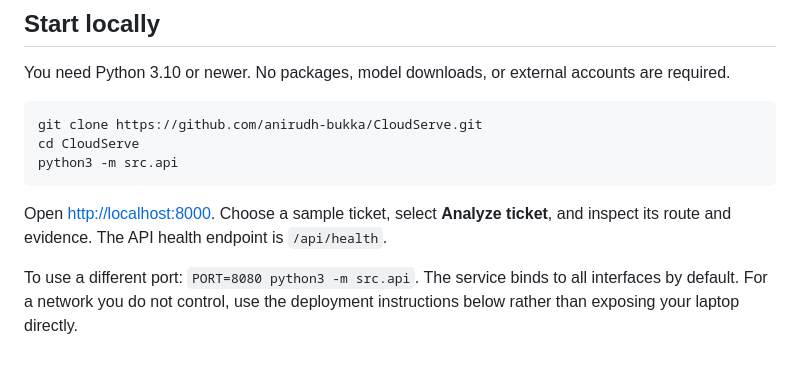
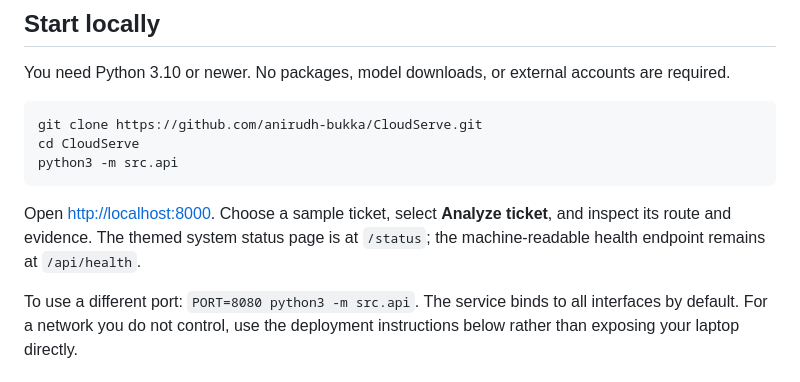
Before and after one commit to anirudh-bukka/CloudServe, a Markdown page: README.md, the part around the change. GitHub-like rendering.

Commit message:
Document the status page and health endpoint

````diff
--- a/README.md
+++ b/README.md
@@ -12,7 +12,7 @@ cd CloudServe
 python3 -m src.api
 ```
 
-Open [http://localhost:8000](http://localhost:8000). Choose a sample ticket, select **Analyze ticket**, and inspect its route and evidence. The API health endpoint is `/api/health`.
+Open [http://localhost:8000](http://localhost:8000). Choose a sample ticket, select **Analyze ticket**, and inspect its route and evidence. The themed system status page is at `/status`; the machine-readable health endpoint remains at `/api/health`.
 
 To use a different port: `PORT=8080 python3 -m src.api`. The service binds to all interfaces by default. For a network you do not control, use the deployment instructions below rather than exposing your laptop directly.
 
````
